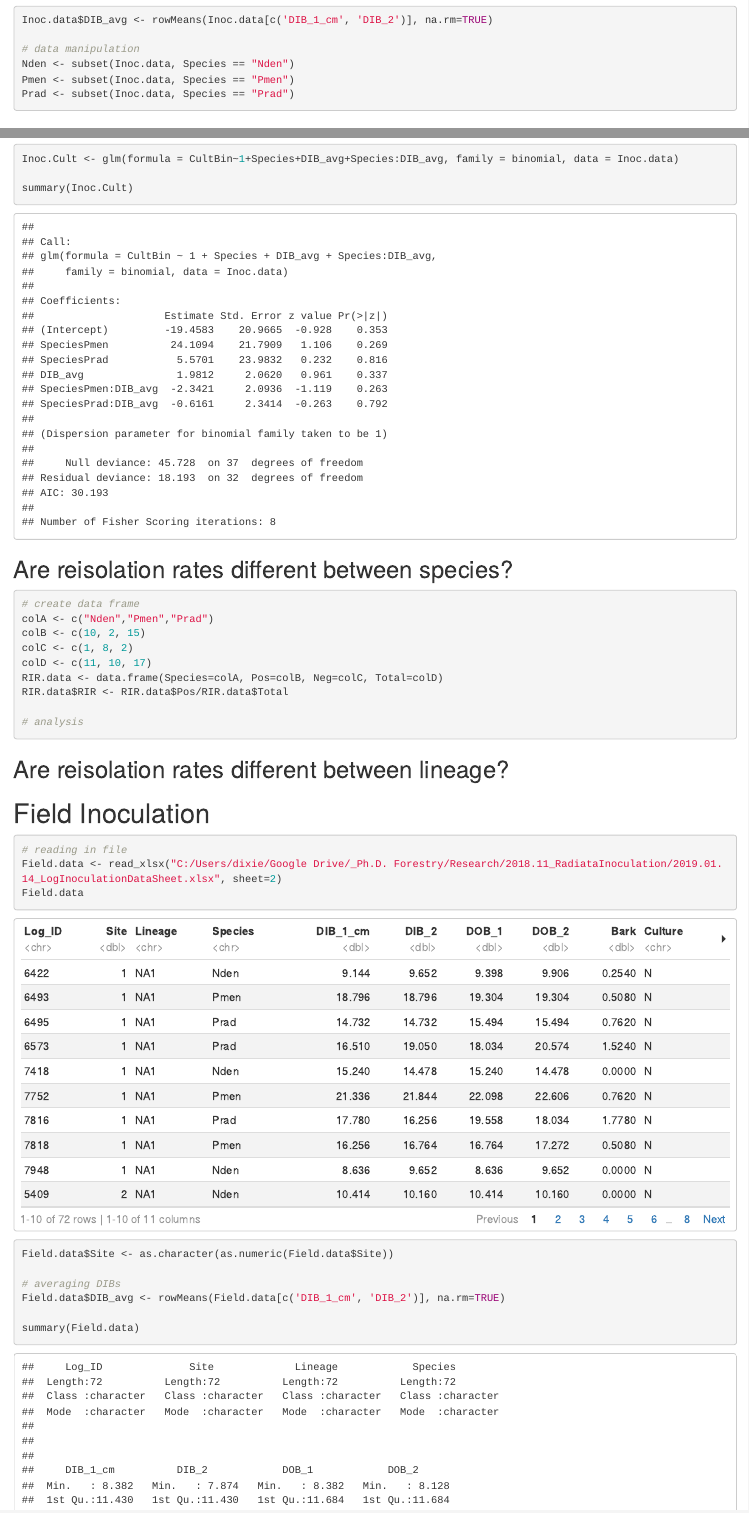
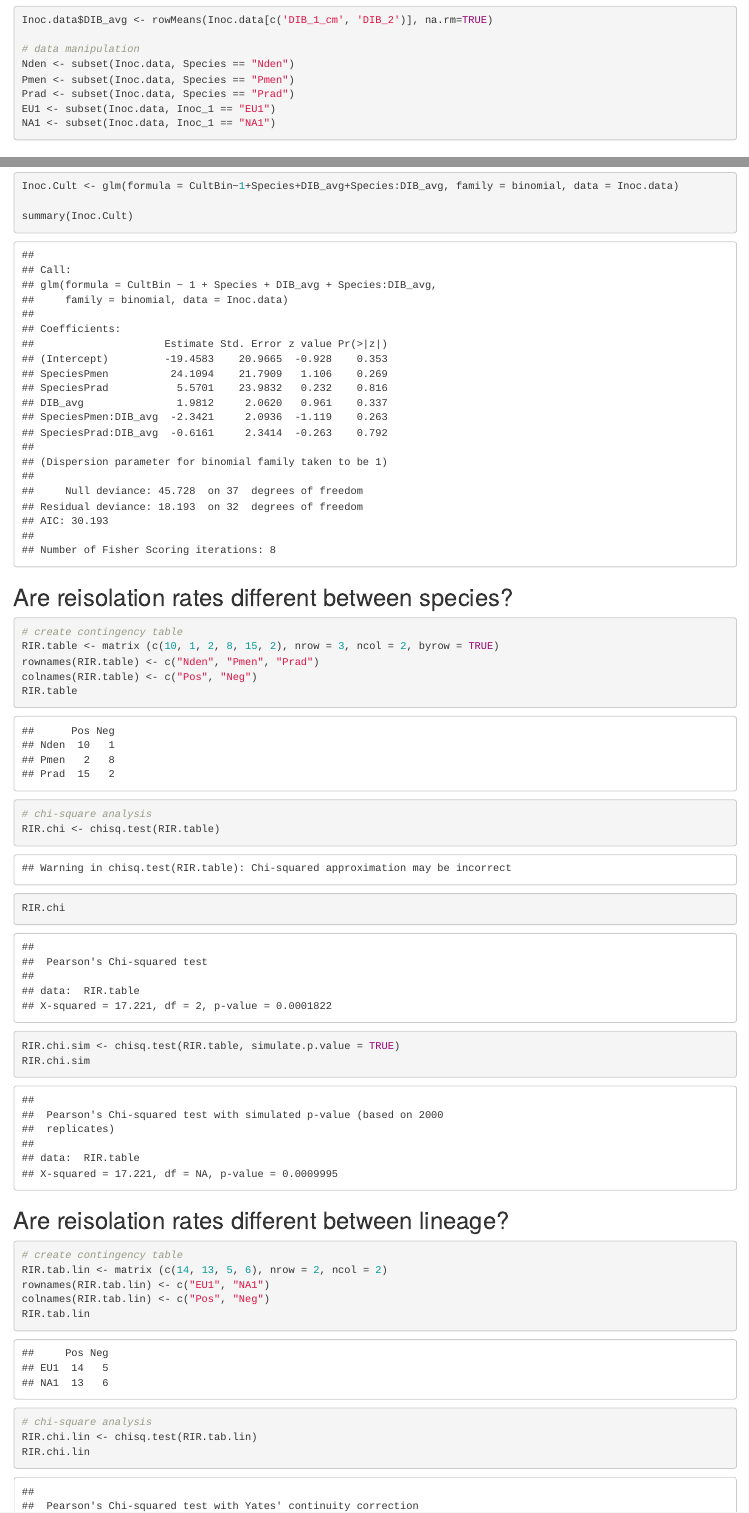
Before and after one commit to HazelDaniels/SOD_PhD, an R Markdown document (Ch3_Radiata/2019.02.28_LogInoc.Rmd): the page in a window 1100 px wide, from 850 px down, and a second part further down, joined at a grey line. Rendered offline with R 4.5, knitr and Pandoc, with nearby package versions; code that draws random numbers runs with fixed seeds of ours.

Commit message:
Update 2019.02.28_LogInoc.Rmd

````diff
--- a/Ch3_Radiata/2019.02.28_LogInoc.Rmd
+++ b/Ch3_Radiata/2019.02.28_LogInoc.Rmd
@@ -35,6 +35,8 @@
 Nden <- subset(Inoc.data, Species == "Nden")
 Pmen <- subset(Inoc.data, Species == "Pmen")
 Prad <- subset(Inoc.data, Species == "Prad")
+EU1 <- subset(Inoc.data, Inoc_1 == "EU1")
+NA1 <- subset(Inoc.data, Inoc_1 == "NA1")
 ```
 
 ## Is lesion length of artificial inoculation different between Species?
@@ -213,17 +215,27 @@
 
 ## Are reisolation rates different between species?
 ```{r}
-# create data frame
-colA <- c("Nden","Pmen","Prad")
-colB <- c(10, 2, 15)
-colC <- c(1, 8, 2)
-colD <- c(11, 10, 17)
-RIR.data <- data.frame(Species=colA, Pos=colB, Neg=colC, Total=colD)
-RIR.data$RIR <- RIR.data$Pos/RIR.data$Total
+# create contingency table
+RIR.table <- matrix (c(10, 1, 2, 8, 15, 2), nrow = 3, ncol = 2, byrow = TRUE)
+rownames(RIR.table) <- c("Nden", "Pmen", "Prad")
+colnames(RIR.table) <- c("Pos", "Neg")
+RIR.table
 
-# analysis
-
+# chi-square analysis
+RIR.chi <- chisq.test(RIR.table)
+RIR.chi
+RIR.chi.sim <- chisq.test(RIR.table, simulate.p.value = TRUE)
+RIR.chi.sim
 ```
 
 ## Are reisolation rates different between lineage?
 ```{r}
+# create contingency table
+RIR.tab.lin <- matrix (c(14, 13, 5, 6), nrow = 2, ncol = 2)
+rownames(RIR.tab.lin) <- c("EU1", "NA1")
+colnames(RIR.tab.lin) <- c("Pos", "Neg")
+RIR.tab.lin
+
+# chi-square analysis
+RIR.chi.lin <- chisq.test(RIR.tab.lin)
+RIR.chi.lin
````
Also changed, not shown: Ch3_Radiata/2019.02.28_LogInoc.Rmd (6 more changed lines).
